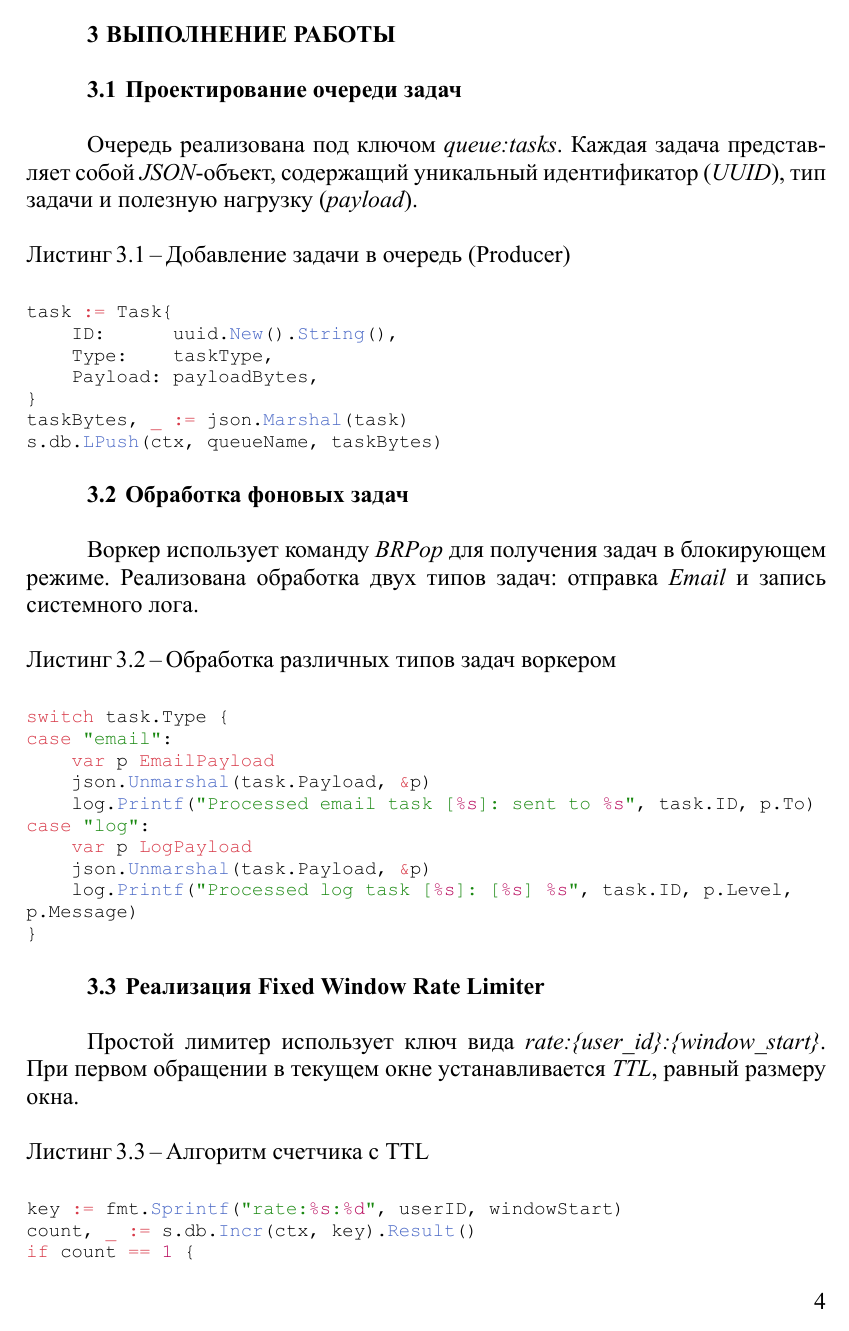
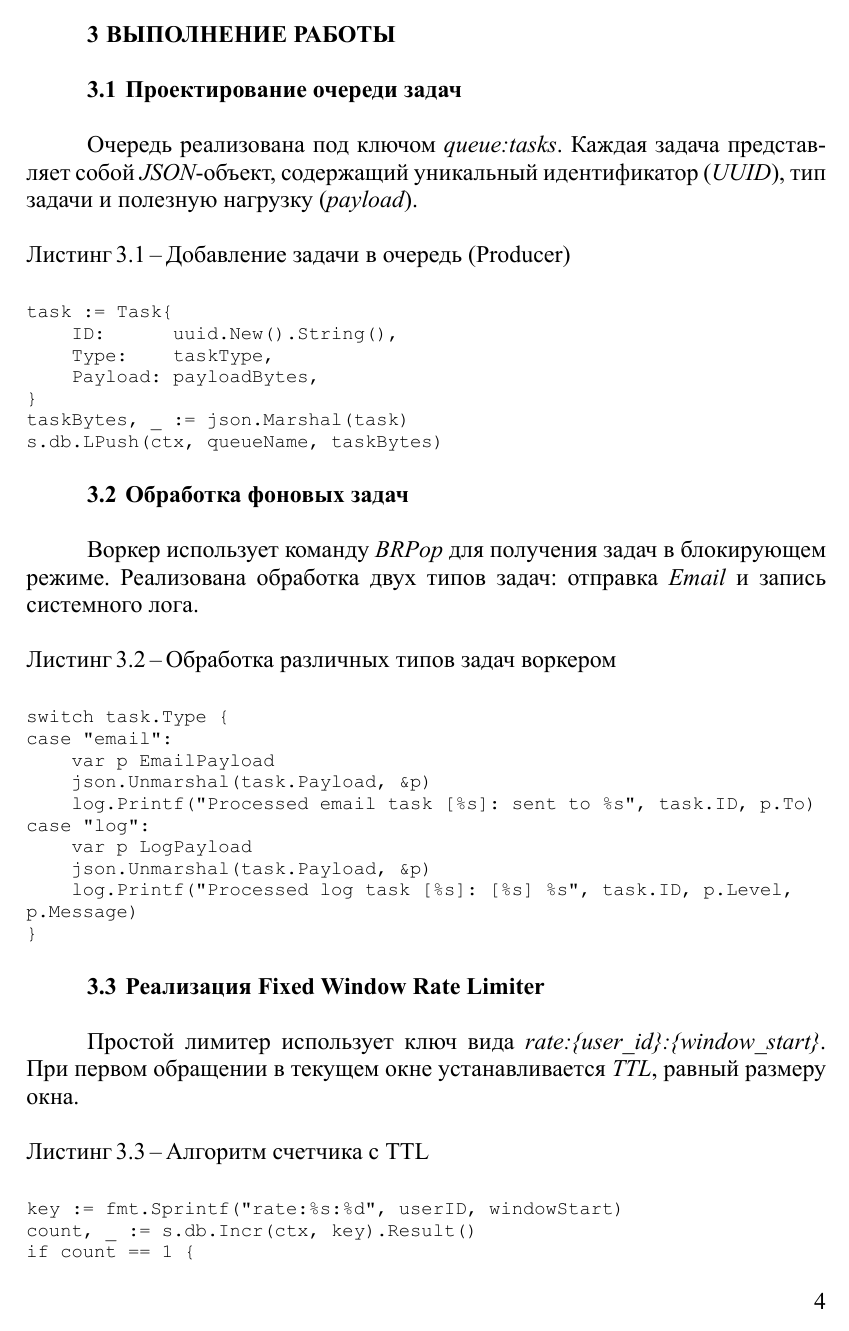
Before and after one commit to Dmitro44/DB_Sem2, a Typst document (LR5/Report/db5.typ): page 4 of 6. The pictures show the PDF file LR5/Report/db5.pdf that the author committed with the source.

Commit message:
chore(LR5): remove code highlight

````diff
--- a/LR5/Report/db5.typ
+++ b/LR5/Report/db5.typ
@@ -35,7 +35,7 @@
 Очередь реализована под ключом #emph("queue:tasks"). Каждая задача представляет собой #emph("JSON")-объект, содержащий уникальный идентификатор (#emph("UUID")), тип задачи и полезную нагрузку (#emph("payload")).
 
 #stp2024.listing[Добавление задачи в очередь (Producer)][
-  ```go
+  ```
   task := Task{
       ID:      uuid.New().String(),
       Type:    taskType,
@@ -51,7 +51,7 @@
 Воркер использует команду #emph("BRPop") для получения задач в блокирующем режиме. Реализована обработка двух типов задач: отправка #emph("Email") и запись системного лога.
 
 #stp2024.listing[Обработка различных типов задач воркером][
-  ```go
+  ```
   switch task.Type {
   case "email":
       var p EmailPayload
@@ -70,7 +70,7 @@
 Простой лимитер использует ключ вида #emph("rate:{user_id}:{window_start}"). При первом обращении в текущем окне устанавливается #emph("TTL"), равный размеру окна.
 
 #stp2024.listing[Алгоритм счетчика с TTL][
-  ```go
+  ```
   key := fmt.Sprintf("rate:%s:%d", userID, windowStart)
   count, _ := s.db.Incr(ctx, key).Result()
   if count == 1 {
````
Also changed, not shown: LR5/Report/db5.pdf, LR5/Report/db5.typ (2 more changed lines).
